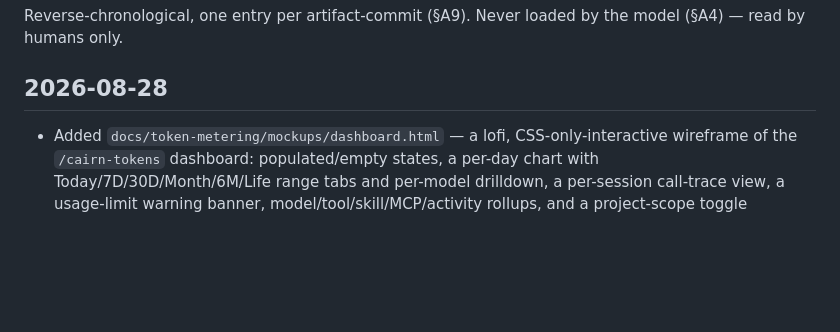
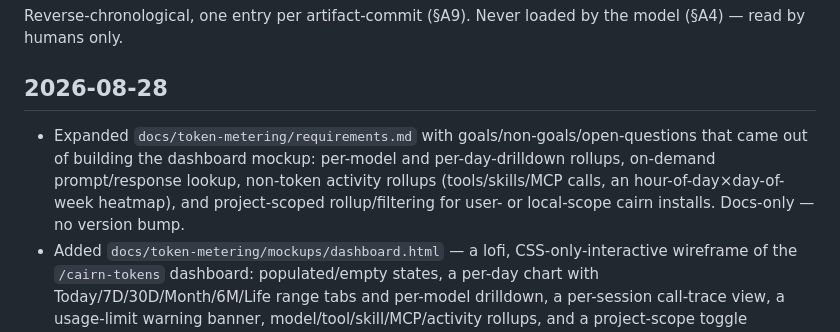
Before and after one commit to jisundr/cairn-2.0, a Markdown page: CHANGELOG.md, the part around the change. Drawn GitHub-style; blank space fills up the shorter version.

```diff
--- a/CHANGELOG.md
+++ b/CHANGELOG.md
@@ -4,6 +4,7 @@ Reverse-chronological, one entry per artifact-commit (§A9). Never loaded by the
 
 ## 2026-08-28
 
+- Expanded `docs/token-metering/requirements.md` with goals/non-goals/open-questions that came out of building the dashboard mockup: per-model and per-day-drilldown rollups, on-demand prompt/response lookup, non-token activity rollups (tools/skills/MCP calls, an hour-of-day×day-of-week heatmap), and project-scoped rollup/filtering for user- or local-scope cairn installs. Docs-only — no version bump.
 - Added `docs/token-metering/mockups/dashboard.html` — a lofi, CSS-only-interactive wireframe of the `/cairn-tokens` dashboard: populated/empty states, a per-day chart with Today/7D/30D/Month/6M/Life range tabs and per-model drilldown, a per-session call-trace view, a usage-limit warning banner, model/tool/skill/MCP/activity rollups, and a project-scope toggle exposing a Projects panel and per-project session filter for user- or local-scope installs. Docs-only — no version bump.
 - Aligned `docs/token-metering/user-flow.md`'s Flow 2/3 with the dashboard mockup's actual behavior: the session list and most recent session's view are visible without a click, and Flow 3 covers both picking a different session and following the usage-limit banner's "view session" link. Docs-only — no version bump.
 - Added `docs/token-metering/user-flow.md` — end-to-end developer flows (passive capture, opening the dashboard, drilling into a session, the usage-limit warning, live refresh, stopping the server) as a companion to `requirements.md`/`architecture.md`; updated `Cairn 2.0 build brief.md` §B10's pointers. Docs-only — no version bump.
```
Also changed, not shown: docs/token-metering/requirements.md (+13 -2 lines).
